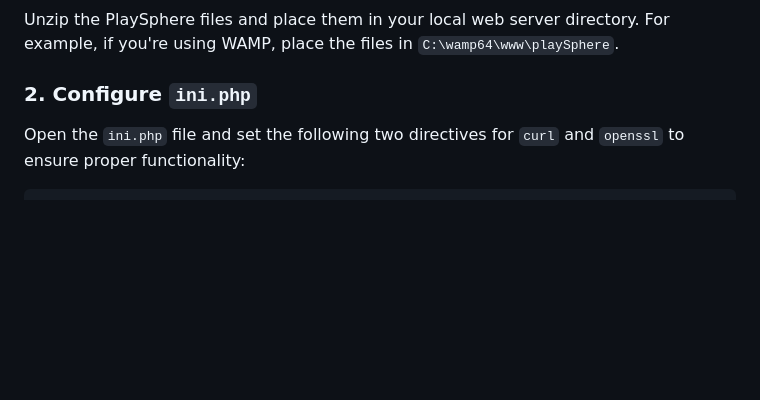
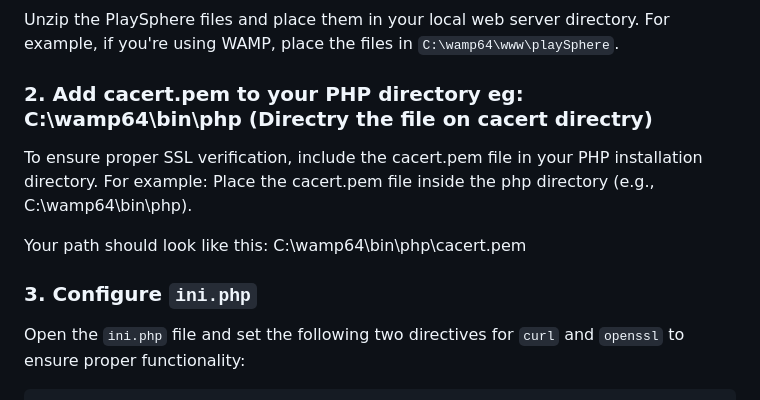
Before and after one commit to co-dex-11/PlaySphere, a Markdown page: README.md, the part around one of its changes. Drawn GitHub-style; blank space fills up the shorter version.

````diff
--- a/README.md
+++ b/README.md
@@ -32,7 +32,14 @@ Before getting started, make sure you have the following:
 ### 1. Extract the PlaySphere Files
 Unzip the PlaySphere files and place them in your local web server directory. For example, if you're using WAMP, place the files in `C:\wamp64\www\playSphere`.
 
-### 2. Configure `ini.php`
+### 2. Add cacert.pem to your PHP directory eg: C:\wamp64\bin\php (Directry the file on cacert directry)
+To ensure proper SSL verification, include the cacert.pem file in your PHP installation directory. For example:
+Place the cacert.pem file inside the php directory (e.g., C:\wamp64\bin\php).
+
+Your path should look like this:
+C:\wamp64\bin\php\cacert.pem
+
+### 3. Configure `ini.php`
 Open the `ini.php` file and set the following two directives for `curl` and `openssl` to ensure proper functionality:
 
 ```ini
````
Also changed, not shown: other parts of README.md (+1 -0 lines).
